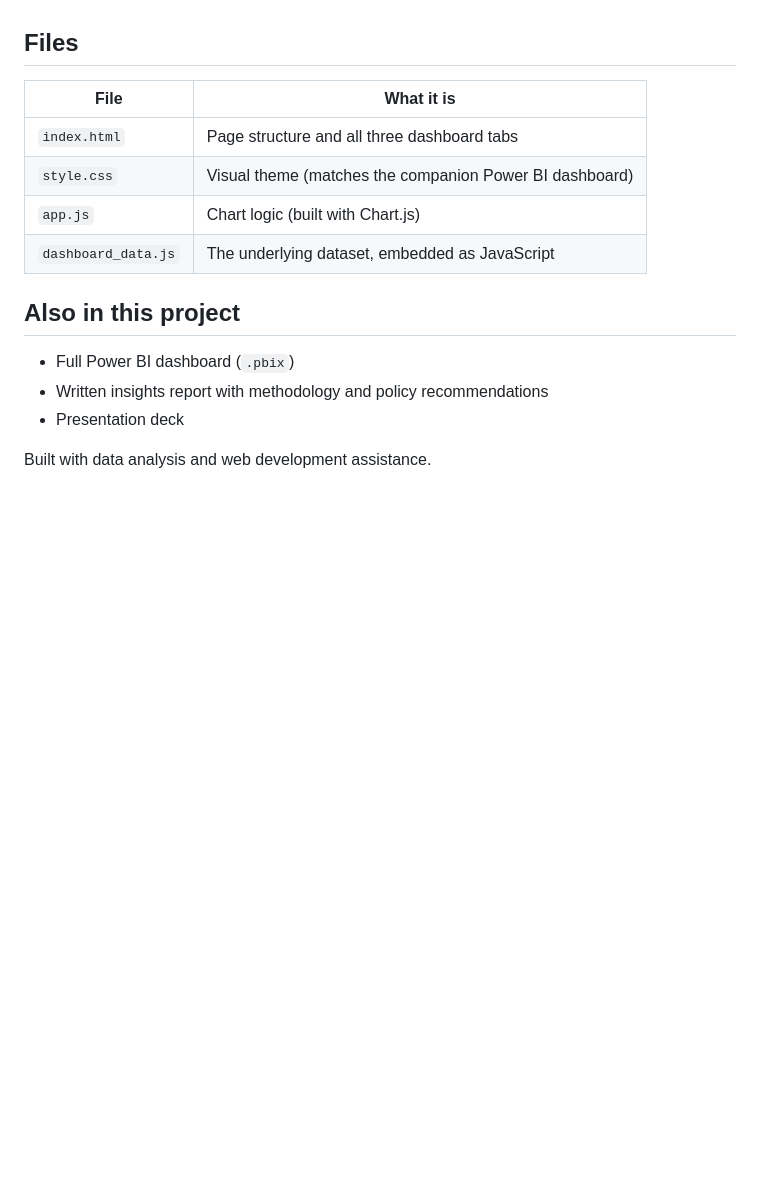
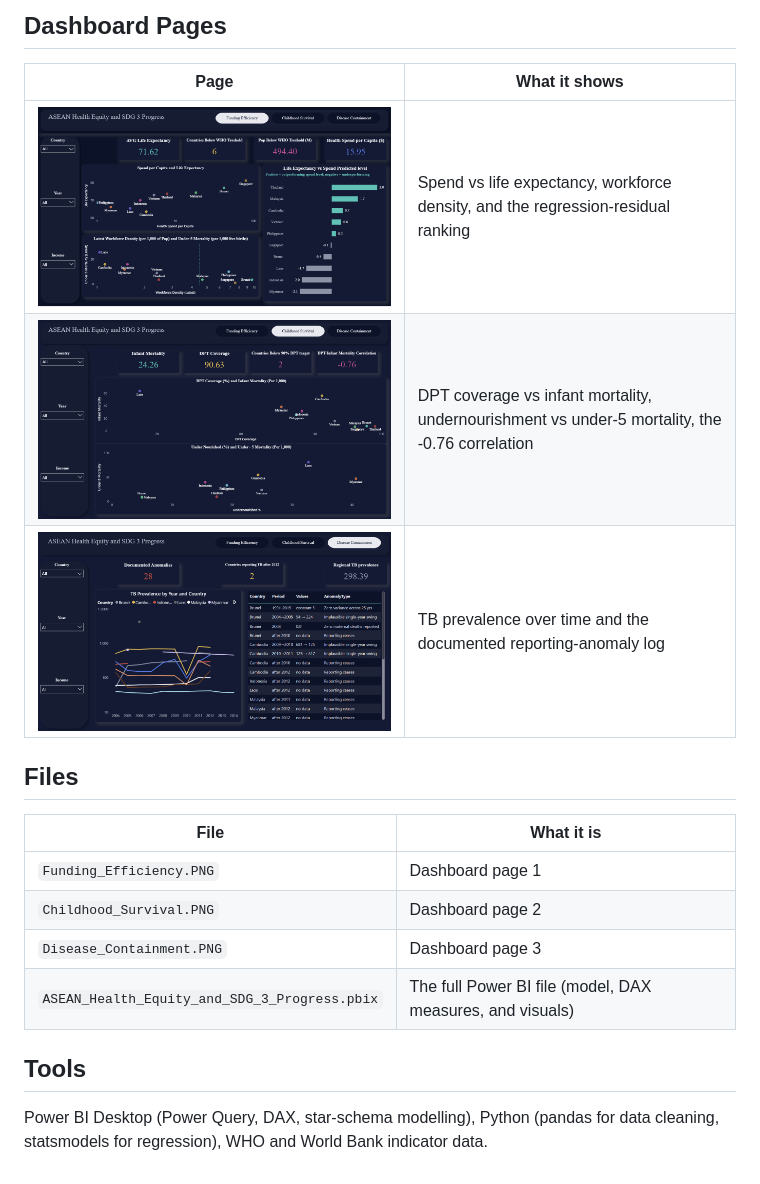
Before and after one commit to samuelejedegba/asean-health-equity-dashboard, a Markdown page: README.md, the part around one of its changes. Drawn GitHub-style; blank space fills up the shorter version.

```diff
--- a/README.md
+++ b/README.md
@@ -102,18 +133,22 @@ alongside SDG 3.
 
+## Dashboard Pages
+
+| Page | What it shows |
+| ---- | ------------- |
+| ![Funding Efficiency](Funding_Efficiency.PNG) | Spend vs life expectancy, workforce density, and the regression-residual ranking |
+| ![Childhood Survival](Childhood_Survival.PNG) | DPT coverage vs infant mortality, undernourishment vs under-5 mortality, the -0.76 correlation |
+| ![Disease Containment](Disease_Containment.PNG) | TB prevalence over time and the documented reporting-anomaly log |
 
 ## Files
 
 | File | What it is |
-|---|---|
-| `index.html` | Page structure and all three dashboard tabs |
-| `style.css` | Visual theme (matches the companion Power BI dashboard) |
-| `app.js` | Chart logic (built with Chart.js) |
-| `dashboard_data.js` | The underlying dataset, embedded as JavaScript |
+| ---- | ---------- |
+| `Funding_Efficiency.PNG` | Dashboard page 1 |
+| `Childhood_Survival.PNG` | Dashboard page 2 |
+| `Disease_Containment.PNG` | Dashboard page 3 |
+| `ASEAN_Health_Equity_and_SDG_3_Progress.pbix` | The full Power BI file (model, DAX measures, and visuals) |
 
-## Also in this project
+## Tools
 
-- Full Power BI dashboard (`.pbix`)
-- Written insights report with methodology and policy recommendations
-- Presentation deck
-
-Built with data analysis and web development assistance.
+Power BI Desktop (Power Query, DAX, star-schema modelling), Python (pandas for
+data cleaning, statsmodels for regression), WHO and World Bank indicator data.
```
Also changed, not shown: other parts of README.md (+108 -77 lines).
